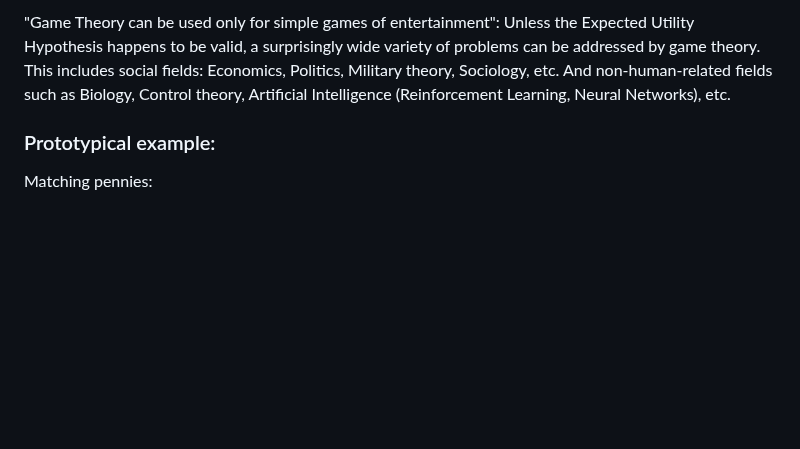
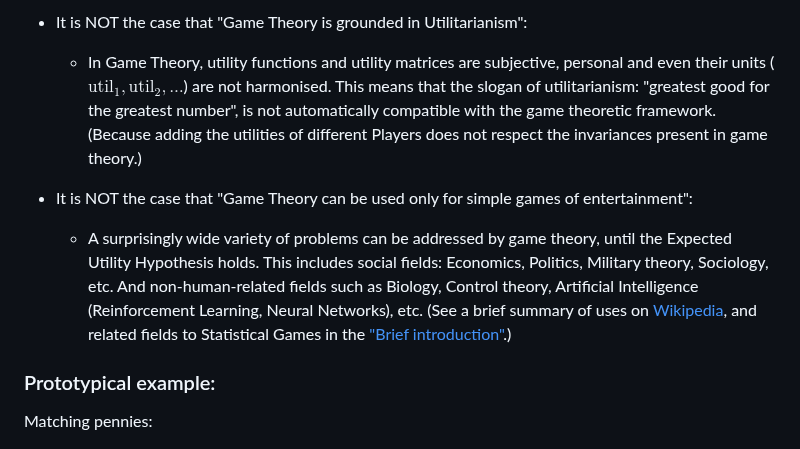
Before and after one commit to Konczer/UncertaintyTheory, a Markdown page: StatisticalGames/Blog/README.md, the part around one of its changes. Drawn GitHub-style; blank space fills up the shorter version.

```diff
--- a/StatisticalGames/Blog/README.md
+++ b/StatisticalGames/Blog/README.md
@@ -63,6 +63,9 @@ In Game Theory, utility functions and utility matrices are subjective, personal
 
-"Game Theory can be used only for simple games of entertainment":
-Unless the Expected Utility Hypothesis happens to be valid, a surprisingly wide variety of problems can be addressed by game theory. This includes social fields: Economics, Politics, Military theory, Sociology, etc. And non-human-related fields such as Biology, Control theory, Artificial Intelligence (Reinforcement Learning, Neural Networks), etc.
+- It is NOT the case that "Game Theory is grounded in Utilitarianism":
+    - In Game Theory, utility functions and utility matrices are subjective, personal and even their units ($\text{util}_1, \text{util}_2,\dots$) are not harmonised. This means that the slogan of utilitarianism: "greatest good for the greatest number", is not automatically compatible with the game theoretic framework. (Because adding the utilities of different Players does not respect the invariances present in game theory.)
+
+- It is NOT the case that "Game Theory can be used only for simple games of entertainment":
+    - A surprisingly wide variety of problems can be addressed by game theory, until the Expected Utility Hypothesis holds. This includes social fields: Economics, Politics, Military theory, Sociology, etc. And non-human-related fields such as Biology, Control theory, Artificial Intelligence (Reinforcement Learning, Neural Networks), etc. (See a brief summary of uses on [Wikipedia](https://en.wikipedia.org/wiki/Game_theory#General_and_applied_uses), and related fields to Statistical Games in the ["Brief introduction"](https://arxiv.org/pdf/2402.15892#section.1).)
 
 ### Prototypical example:
 
```
Also changed, not shown: other parts of StatisticalGames/Blog/README.md (+19 -19 lines), StatisticalGames/README.md (+4 -1 lines).
